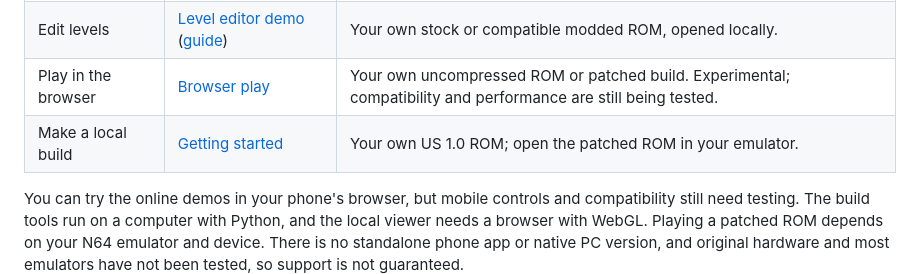
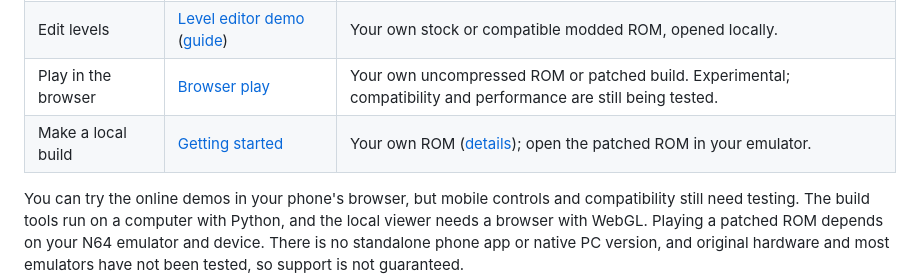
Before and after one commit to sssv-modkit-dev/sssv-modkit, a Markdown page: README.md, the part around the change. Drawn GitHub-style.

Commit message:
README: match rom/README version note

```diff
--- a/README.md
+++ b/README.md
@@ -37,7 +37,7 @@ There is no finished mod campaign (yet) or full game download here (ever).
 | Try out the tools | [Edit models: Parts Lab demo](https://sssv-modkit-dev.github.io/sssv-modkit/) | Nothing; it opens with three original demo creatures. |
 | Edit levels | [Level editor demo](https://sssv-modkit-dev.github.io/sssv-modkit/levels.html) ([guide](docs/guides/LEVEL-EDITOR.md)) | Your own stock or compatible modded ROM, opened locally. |
 | Play in the browser | [Browser play](https://sssv-modkit-dev.github.io/sssv-modkit/play.html) | Your own uncompressed ROM or patched build. Experimental; compatibility and performance are still being tested. |
-| Make a local build | [Getting started](docs/guides/GETTING-STARTED.md) | Your own US 1.0 ROM; open the patched ROM in your emulator. |
+| Make a local build | [Getting started](docs/guides/GETTING-STARTED.md) | Your own ROM ([details](rom/README.md)); open the patched ROM in your emulator. |
 
 You can try the online demos in your phone's browser, but mobile controls and
 compatibility still need testing. The build tools run on a computer with Python,
```
